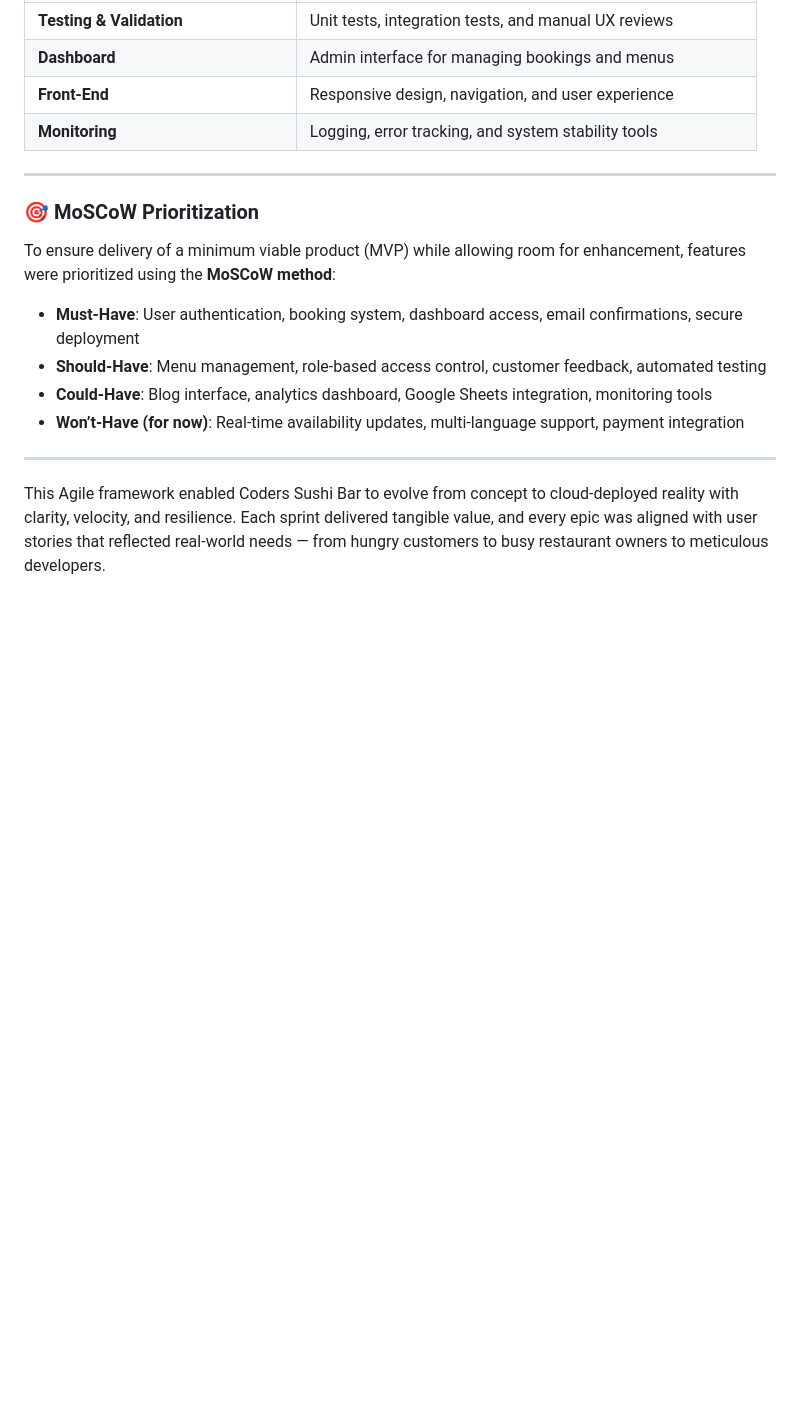
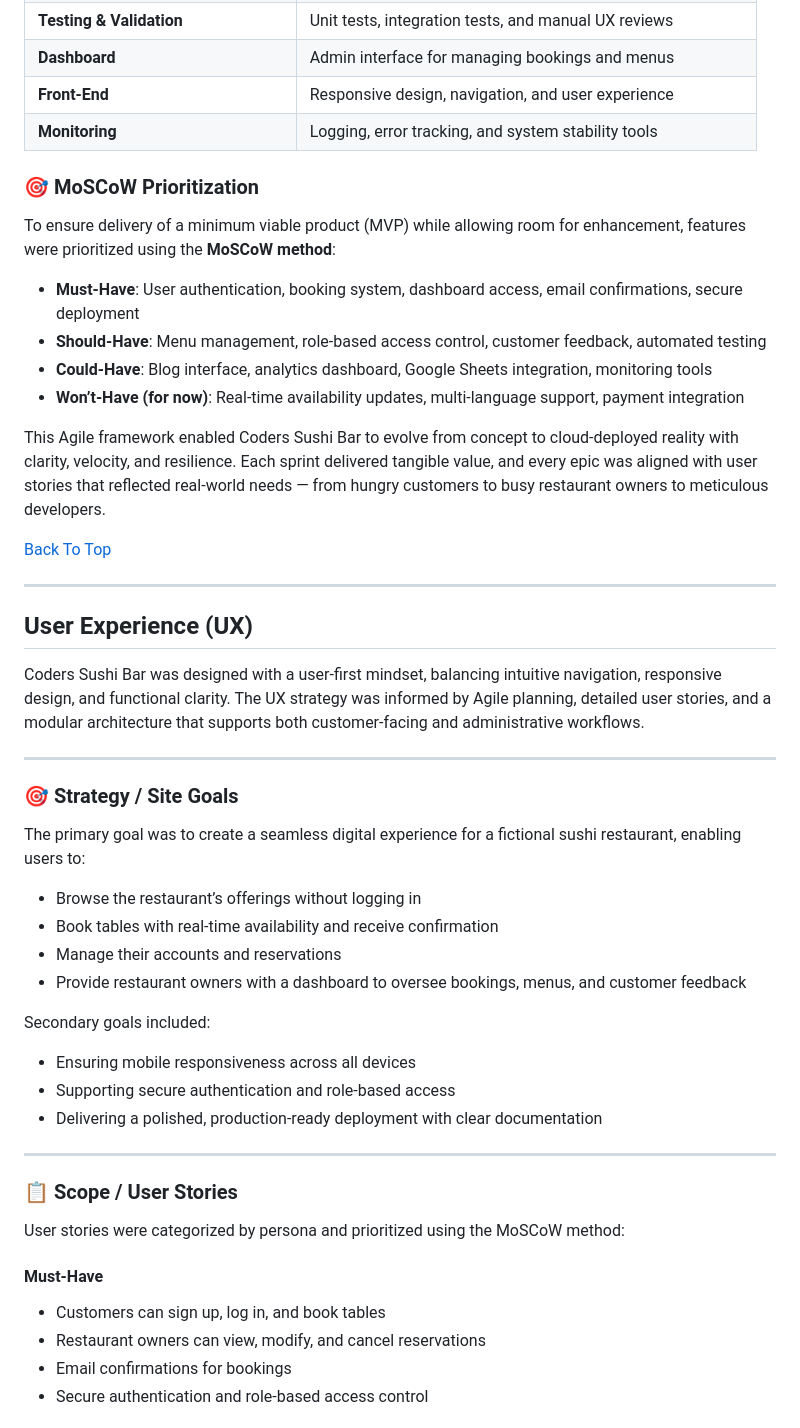
Before and after one commit to AlexeyKopchinskiy/Portfolio-project-4-v2, a Markdown page: README.md, the part around the change printed below. Drawn GitHub-style; blank space fills up the shorter version.

```diff
--- a/README.md
+++ b/README.md
@@ -128,8 +126,6 @@ Coders Sushi Bar was developed using a structured Agile approach, emphasizing it
 | **Front-End** | Responsive design, navigation, and user experience |
 | **Monitoring** | Logging, error tracking, and system stability tools |
 
----
-
 ### 🎯 MoSCoW Prioritization
 
 To ensure delivery of a minimum viable product (MVP) while allowing room for enhancement, features were prioritized using the **MoSCoW method**:
@@ -139,11 +135,40 @@ To ensure delivery of a minimum viable product (MVP) while allowing room for enh
 - **Could-Have**: Blog interface, analytics dashboard, Google Sheets integration, monitoring tools
 - **Won’t-Have (for now)**: Real-time availability updates, multi-language support, payment integration
 
+This Agile framework enabled Coders Sushi Bar to evolve from concept to cloud-deployed reality with clarity, velocity, and resilience. Each sprint delivered tangible value, and every epic was aligned with user stories that reflected real-world needs — from hungry customers to busy restaurant owners to meticulous developers.
+
+[Back To Top](#table-of-contents)
+
 ---
 
-This Agile framework enabled Coders Sushi Bar to evolve from concept to cloud-deployed reality with clarity, velocity, and resilience. Each sprint delivered tangible value, and every epic was aligned with user stories that reflected real-world needs — from hungry customers to busy restaurant owners to meticulous developers.
+## User Experience (UX)
 
+Coders Sushi Bar was designed with a user-first mindset, balancing intuitive navigation, responsive design, and functional clarity. The UX strategy was informed by Agile planning, detailed user stories, and a modular architecture that supports both customer-facing and administrative workflows.
 
+---
 
+### 🎯 Strategy / Site Goals
 
+The primary goal was to create a seamless digital experience for a fictional sushi restaurant, enabling users to:
+- Browse the restaurant’s offerings without logging in
+- Book tables with real-time availability and receive confirmation
+- Manage their accounts and reservations
+- Provide restaurant owners with a dashboard to oversee bookings, menus, and customer feedback
 
+Secondary goals included:
+- Ensuring mobile responsiveness across all devices
+- Supporting secure authentication and role-based access
+- Delivering a polished, production-ready deployment with clear documentation
+
+---
+
+### 📋 Scope / User Stories
+
+User stories were categorized by persona and prioritized using the MoSCoW method:
+
+#### Must-Have
+- Customers can sign up, log in, and book tables
+- Restaurant owners can view, modify, and cancel reservations
+- Email confirmations for bookings
+- Secure authentication and role-based access control
+
```
Also changed, not shown: other parts of README.md (+88 -8 lines).
